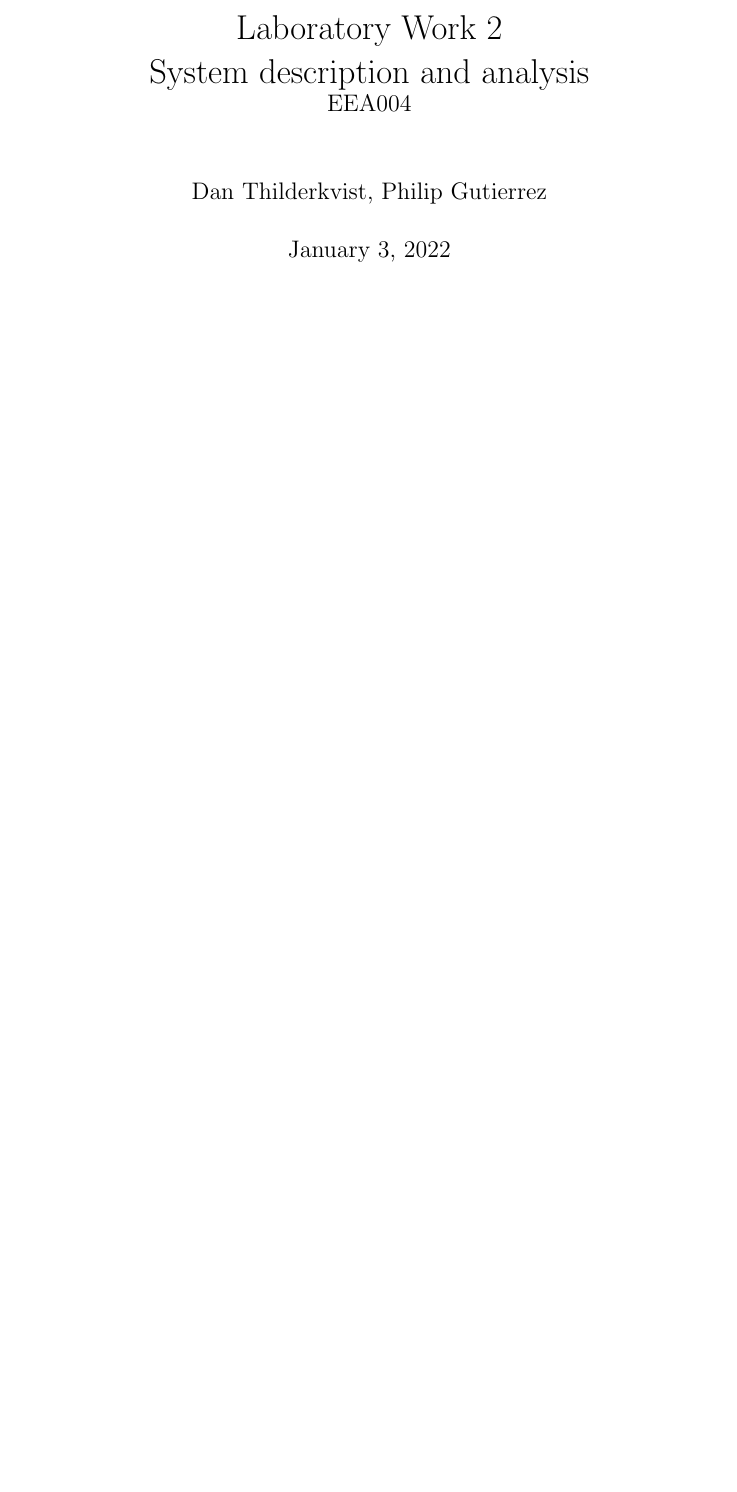
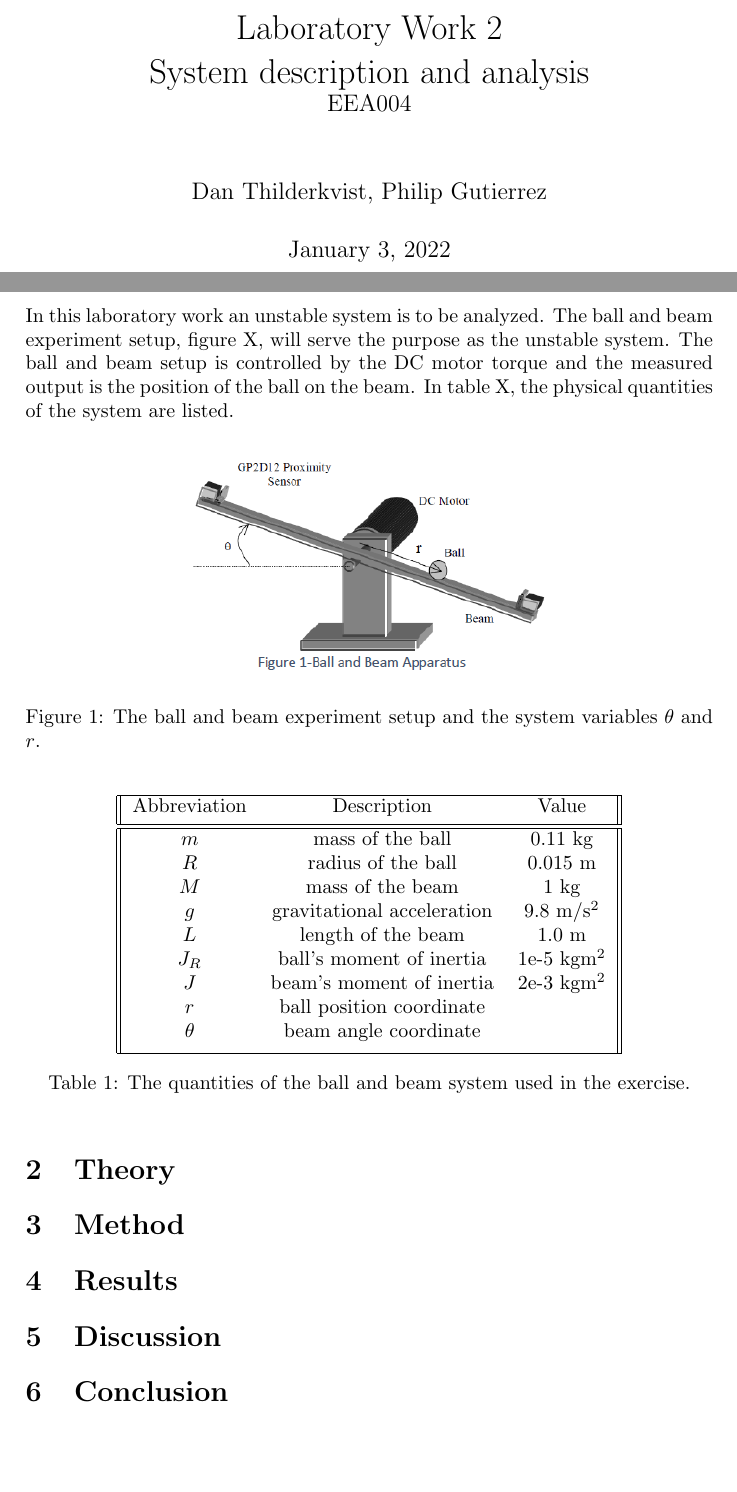
Before and after one commit to DanKvist/EEA004, a LaTeX document (laboratoryWork2/report/laboratoryWork2_DanAndPhilip.tex): part of page 1 of 4 before the commit and two parts of pages 1 and 2 of 4 after it, the two joined at a grey line, cut so that both start at the same text, the shorter picture padded with empty space. Compiled offline with pdfLaTeX.

Commit message:
Commenced witht eh introduction.

```diff
--- a/laboratoryWork2/report/laboratoryWork2_DanAndPhilip.tex
+++ b/laboratoryWork2/report/laboratoryWork2_DanAndPhilip.tex
@@ -46,7 +46,50 @@ System description and analysis\\
 
 \maketitle
 
-\section{First section}
+\section{Introduction}
+In this laboratory work an unstable system is to be analyzed.
+The ball and beam experiment setup, figure X, will serve the purpose as the unstable system.
+The ball and beam setup is controlled by the DC motor torque and the measured output is the position of the ball on the beam.
+In table X, the physical quantities of the system are listed.
+
+\begin{figure}[h!]
+\center
+\includegraphics[scale=0.8]{../figures/ballAndBeam.png}
+\caption{The ball and beam experiment setup and the system variables $\theta$ and $r$.}
+\label{fig:ballAndBeam}
+\end{figure}
+
+\begin{table}[h!]
+\centering
+ \begin{tabular}{||c c c||}
+ \hline
+ Abbreviation & Description & Value \\ [0.5ex]
+ \hline\hline
+ $m$ & mass of the ball & 0.11 kg \\
+ $R$ & radius of the ball & 0.015 m \\
+ $M$ & mass of the beam & 1 kg \\
+ $g$ & gravitational acceleration & 9.8 m/s\textsuperscript{2} \\
+ $L$ & length of the beam & 1.0 m \\
+ $J_R$ & ball's moment of inertia & 1e-5 kgm\textsuperscript{2} \\
+ $J$ & beam's moment of inertia & 2e-3 kgm\textsuperscript{2} \\
+ $r$ & ball position coordinate & \\
+ $\theta$ & beam angle coordinate &  \\ [1ex]
+ \hline
+ \end{tabular}
+ \caption{The quantities of the ball and beam system used in the exercise.}
+ \label{tab:quantities}
+\end{table}
+
+
+\section{Theory}
+
+\section{Method}
+
+\section{Results}
+
+\section{Discussion}
+
+\section{Conclusion}
 
 \clearpage
 \bibliography{reference}
```
Also changed, not shown: laboratoryWork2/figures/ballAndBeam.PNG (added).
